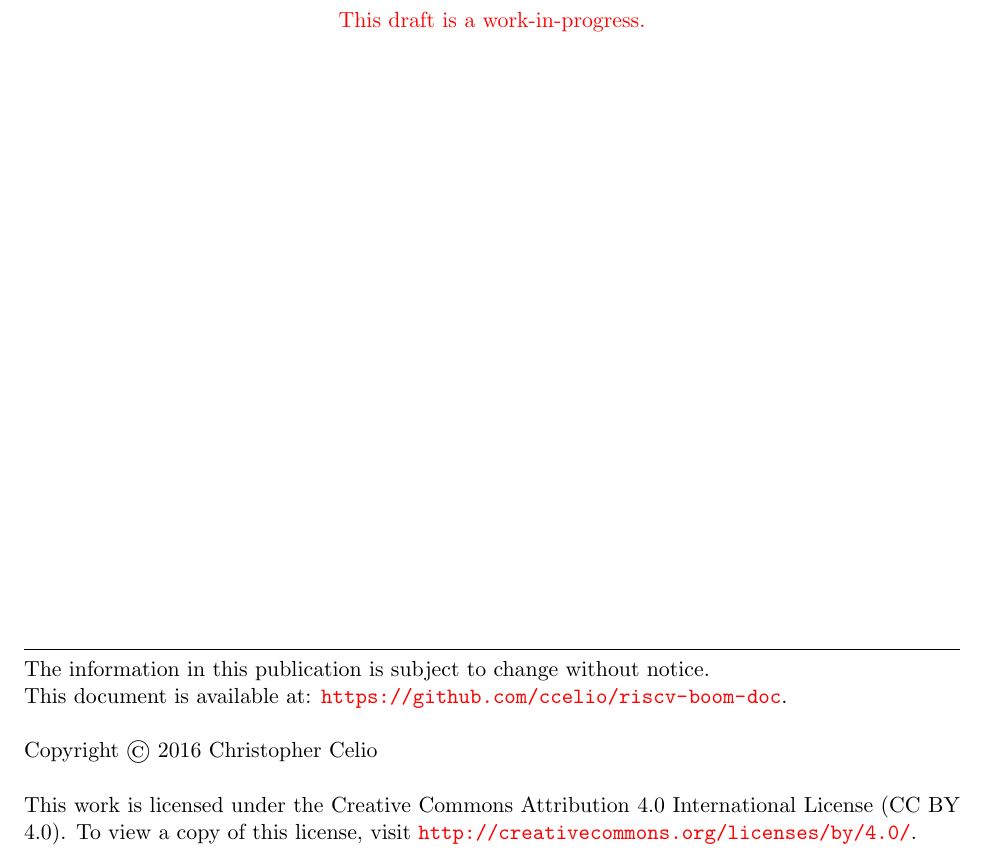
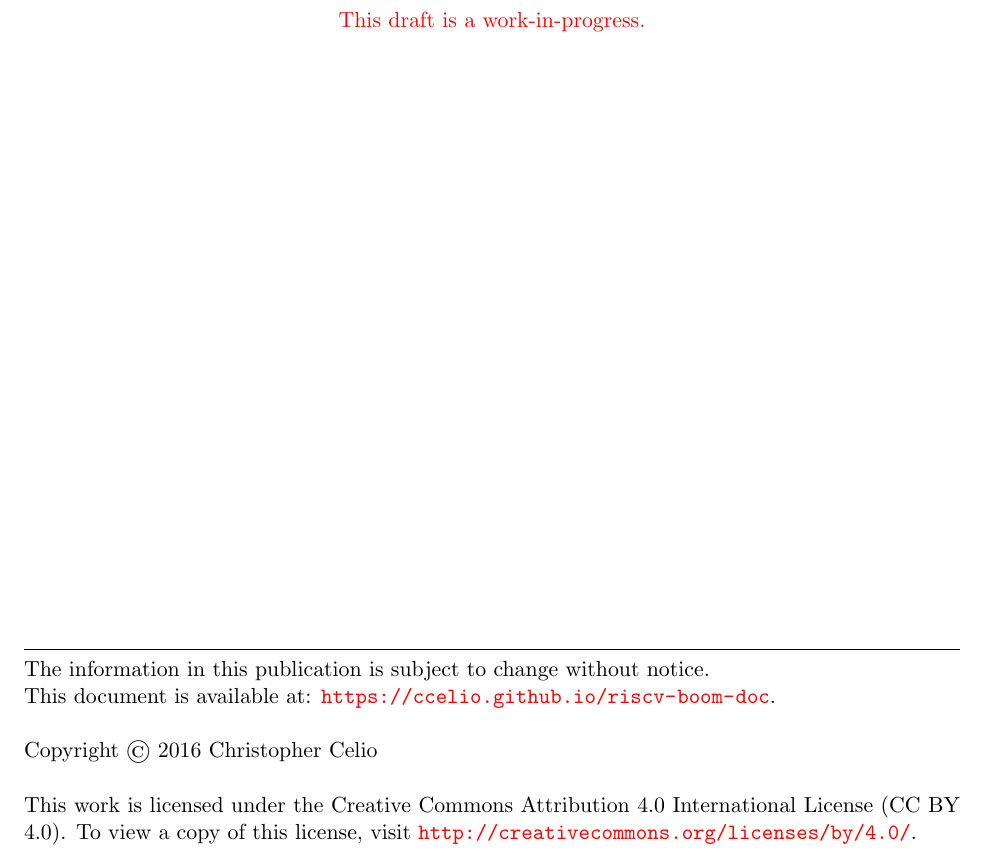
Before and after one commit to ccelio/riscv-boom-doc, a LaTeX document (main.tex): part of page 1 of 34, cut so that both start at the same text. Compiled offline with pdfLaTeX.

Commit message:
update document url on title page

```diff
--- a/main.tex
+++ b/main.tex
@@ -109,7 +109,7 @@ University of California, Berkeley, California 94720--1770\\
 
 \noindent The information in this publication is subject to change without notice.
 
-\noindent This document is available at: \url{https://github.com/ccelio/riscv-boom-doc}.
+\noindent This document is available at: \url{https://ccelio.github.io/riscv-boom-doc}.
 
 \
 
```
